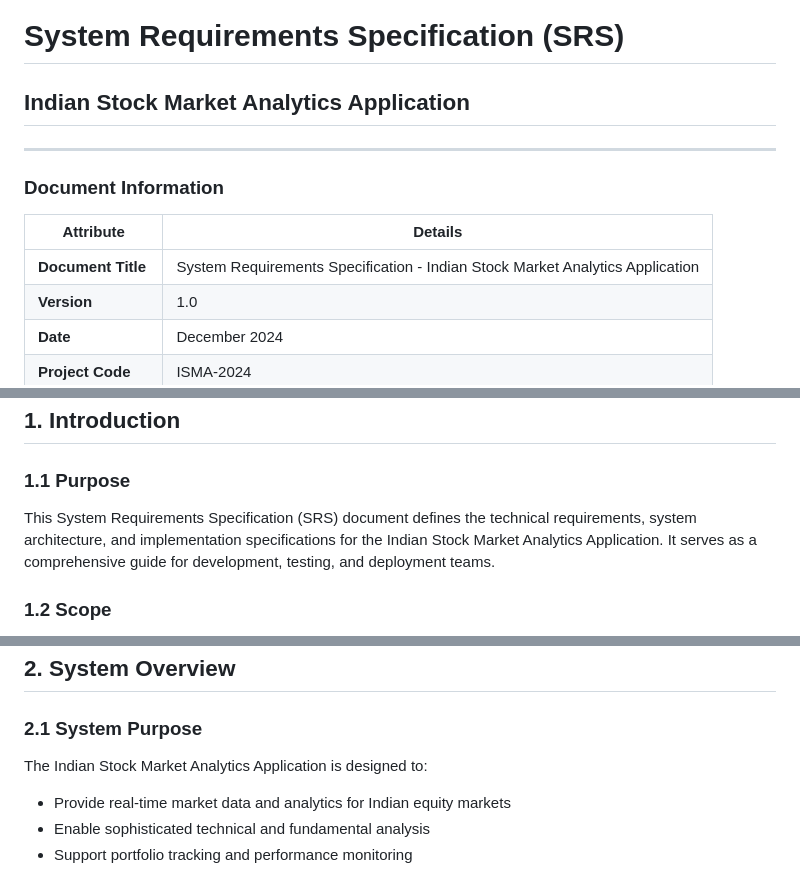
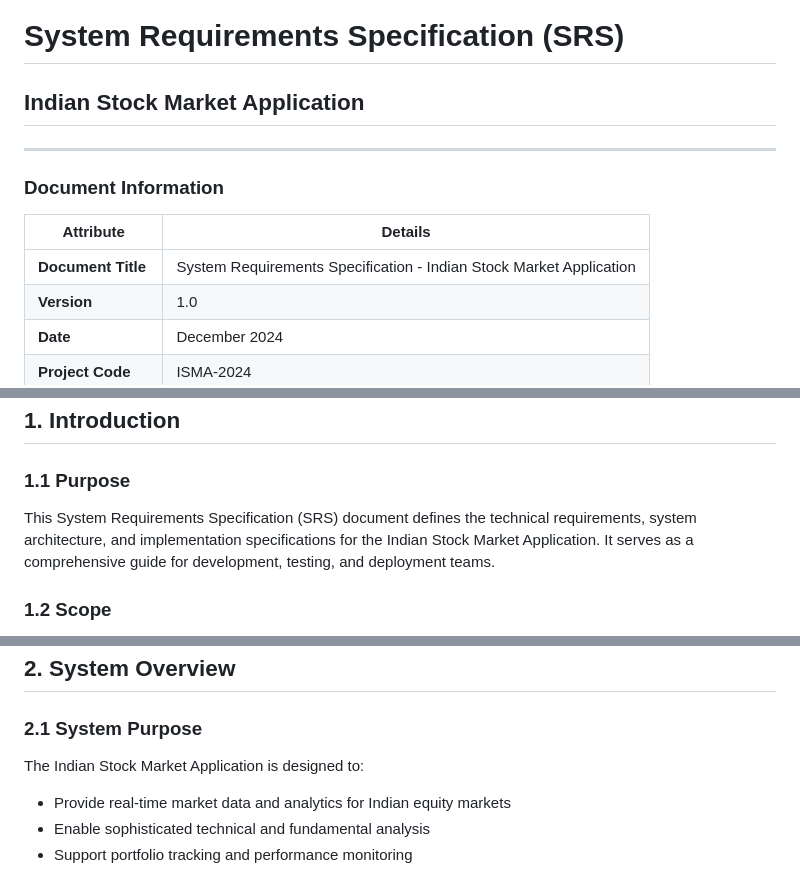
Before and after one commit to ab-2019blr/simpleprojects, a Markdown page: StockMarketApp/doc/srs_document.md, 3 parts joined by grey strips. Drawn GitHub-style.

```diff
--- a/StockMarketApp/doc/srs_document.md
+++ b/StockMarketApp/doc/srs_document.md
@@ -1,12 +1,12 @@
 # System Requirements Specification (SRS)
-## Indian Stock Market Analytics Application
+## Indian Stock Market Application
 
 ---
 
 ### Document Information
 | **Attribute** | **Details** |
 |---------------|-------------|
-| **Document Title** | System Requirements Specification - Indian Stock Market Analytics Application |
+| **Document Title** | System Requirements Specification - Indian Stock Market Application |
 | **Version** | 1.0 |
 | **Date** | December 2024 |
 | **Project Code** | ISMA-2024 |
@@ -34,7 +34,7 @@
 ## 1. Introduction
 
 ### 1.1 Purpose
-This System Requirements Specification (SRS) document defines the technical requirements, system architecture, and implementation specifications for the Indian Stock Market Analytics Application. It serves as a comprehensive guide for development, testing, and deployment teams.
+This System Requirements Specification (SRS) document defines the technical requirements, system architecture, and implementation specifications for the Indian Stock Market Application. It serves as a comprehensive guide for development, testing, and deployment teams.
 
 ### 1.2 Scope
 The application provides comprehensive stock market analysis capabilities for Indian equity markets, including real-time data processing, technical analysis, portfolio management, and intelligent alerting systems.
@@ -55,7 +55,7 @@ The application provides comprehensive stock market analysis capabilities for In
 ## 2. System Overview
 
 ### 2.1 System Purpose
-The Indian Stock Market Analytics Application is designed to:
+The Indian Stock Market Application is designed to:
 - Provide real-time market data and analytics for Indian equity markets
 - Enable sophisticated technical and fundamental analysis
 - Support portfolio tracking and performance monitoring
```
